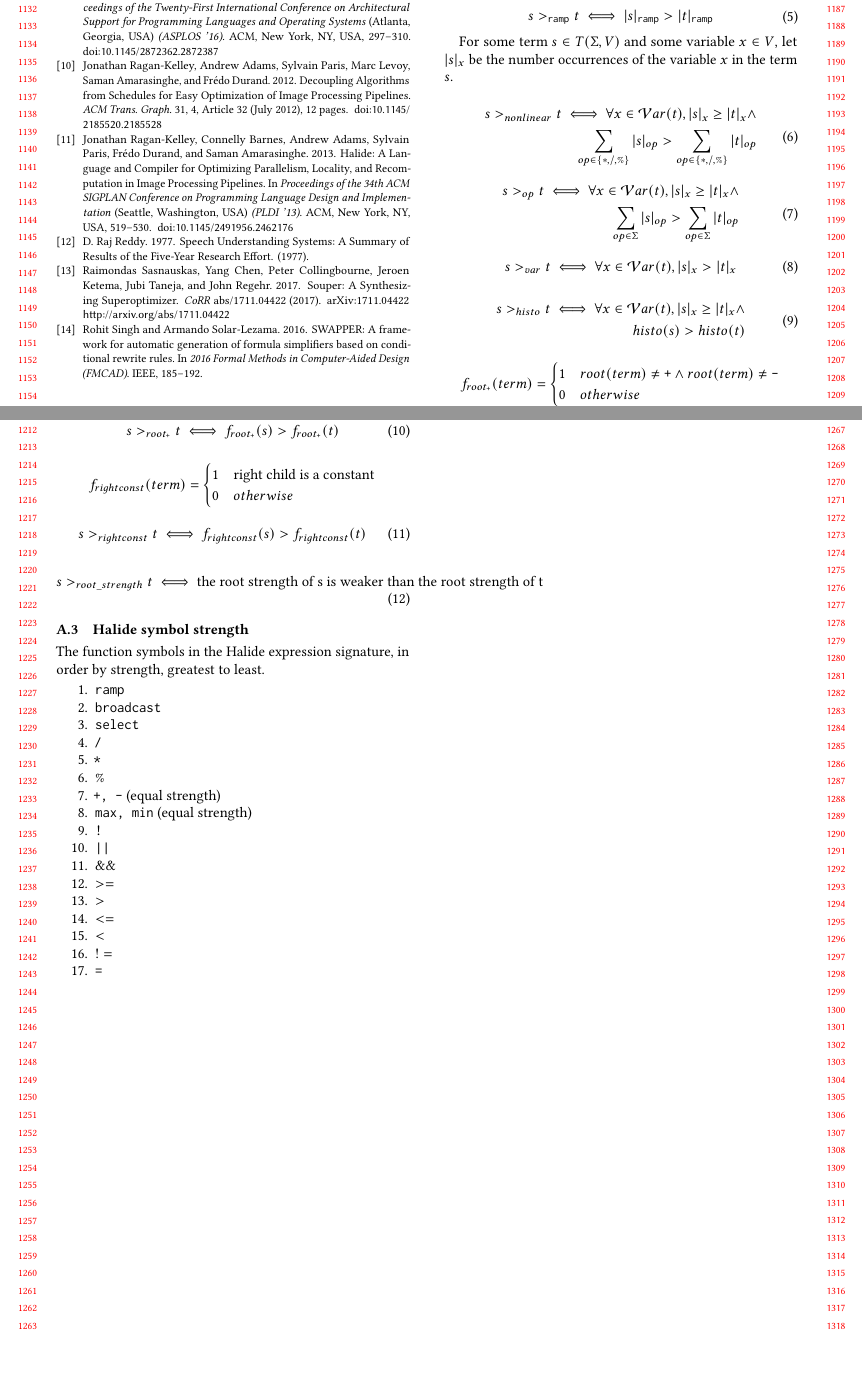
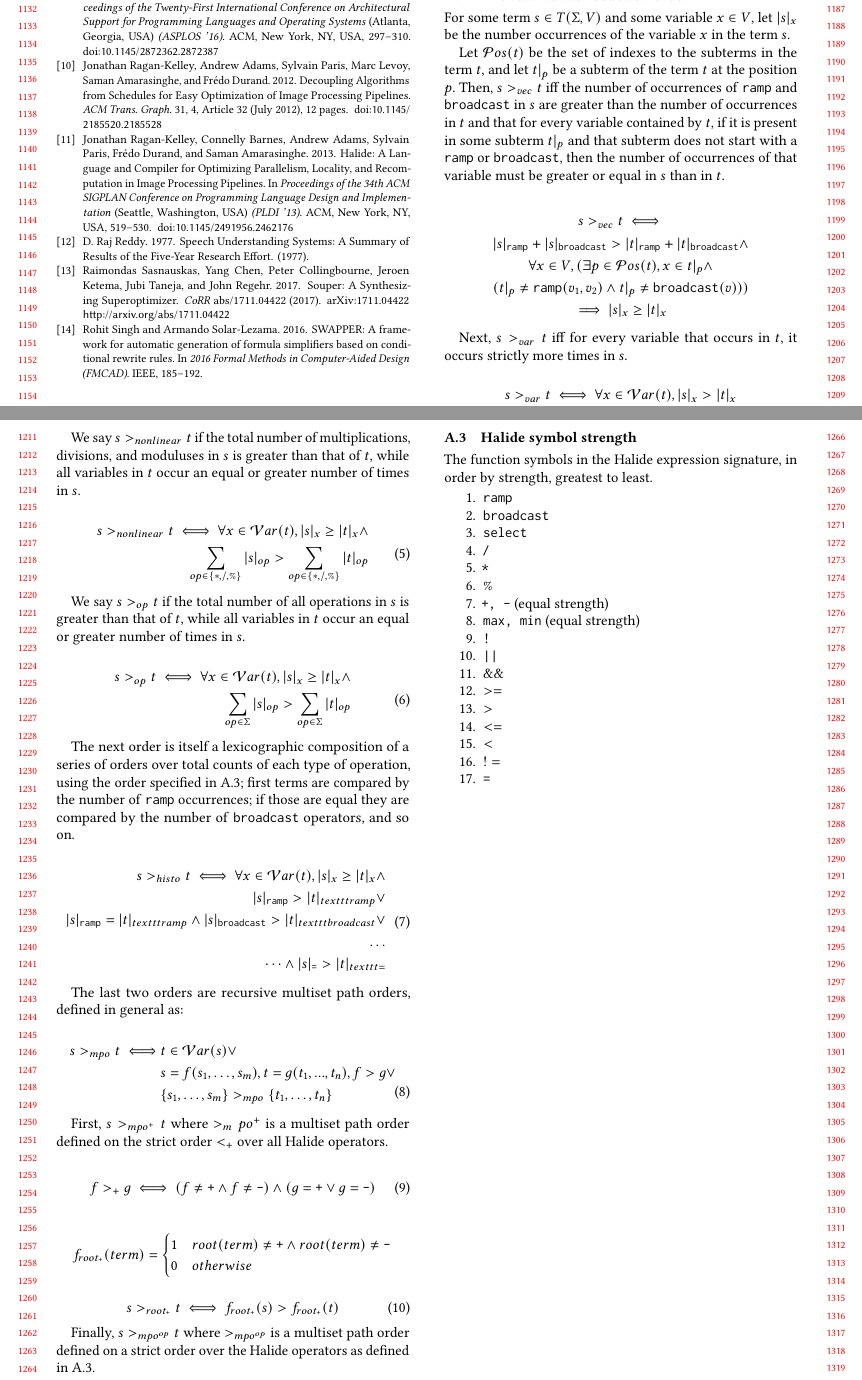
Before and after one commit to jn80842/synthsimplifierpaper, a LaTeX paper (main.tex): two parts of pages 11 and 12 of 12, joined at a grey line, cut so that both start at the same text, the shorter picture padded with empty space. Compiled offline with pdfLaTeX.

Commit message:
fully formalize reduction order in appendix

```diff
--- a/main.tex
+++ b/main.tex
@@ -613,7 +613,9 @@ rule cannot increase the number of vector operations:
 
 \begin{equation}
 \begin{split}
-s >_{\texttt{vec}} t \Leftrightarrow |s|_{\texttt{ramp}} + |s|_{\texttt{broadcast}} > |t|_{\texttt{ramp}} + |s|_{\texttt{broadcast}}
+s >_{\texttt{vec}} t \Leftrightarrow |s|_{\texttt{ramp}} + |s|_{\texttt{broadcast}} > |t|_{\texttt{ramp}} + |s|_{\texttt{broadcast}} \wedge \\
+\forall x \in V, \exists p (S|_p \neq \texttt{ramp}(x,a)) \vee (S|_p \neq \texttt{ramp}(a,x) \vee \texttt{broadcast}(x)) \\
+ \implies |s|_x \geq |t|_x
 \end{split}
 \end{equation}
 
@@ -1104,13 +1108,27 @@ Herbie, superoptimization, abstract interpretation, MCSAT (Jovanovic)
 \subsection{The full Halide reduction order}
 \label{a:reductionorder}
 
-\begin{equation}
-\begin{split}
-s >_{\texttt{ramp}} t \iff |s|_{\texttt{ramp}} > |t|_{\texttt{ramp}}
-\end{split}
-\end{equation}
+For some term $s \in T(\Sigma, V)$ and some variable $x \in V$, let $|s|_x$ be the number occurrences of the variable $x$ in the term $s$.
 
-For some term $s \in T(\Sigma, V)$ and some variable $x \in V$, let $|s|_x$ be the number occurrences of the variable $x$ in the term $s$.
+Let $\mathcal{P}os(t)$ be the set of indexes to the subterms in the term $t$, and let $t|_p$ be a subterm of the term $t$ at the position $p$. Then, $s >_{vec} t$ iff the number of occurrences of \texttt{ramp} and \texttt{broadcast} in $s$ are greater than the number of occurrences in $t$ and that for every variable contained by $t$, if it is present in some subterm $t|_p$ and that subterm does not start with a \texttt{ramp} or \texttt{broadcast}, then the number of occurrences of that variable must be greater or equal in $s$ than in $t$.
+
+\begin{gather*}
+%\begin{split}
+s >_{vec} t \iff \\
+ |s|_{\texttt{ramp}} + |s|_{\texttt{broadcast}} > |t|_{\texttt{ramp}} + |t|_{\texttt{broadcast}} \wedge \\
+\forall x \in V, (\exists p \in \mathcal{P}os(t), x \in t|_p \wedge \\
+(t|_p \neq \texttt{ramp}(v_1,v_2) \wedge t|_p \neq \texttt{broadcast}(v))) \\
+\implies |s|_x \geq |t|_x
+%\end{split}
+\end{gather*}
+
+Next, $s >_{var} t$ iff for every variable that occurs in $t$, it occurs strictly more times in $s$.
+
+\begin{equation*}
+s >_{var} t \iff \forall x \in \mathcal{V}ar(t), |s|_x > |t|_x
+\end{equation*}
+
+We say $s >_{nonlinear} t$ if the total number of multiplications, divisions, and moduluses in $s$ is greater than that of $t$, while all variables in $t$ occur an equal or greater number of times in $s$.
 
 \begin{equation}
 \begin{split}
@@ -1119,6 +1137,8 @@ s >_{nonlinear} t \iff \forall x \in \mathcal{V}ar(t), |s|_x \geq |t|_x \wedge \
 \end{split}
 \end{equation}
 
+We say $s >_{op} t$ if the total number of all operations in $s$ is greater than that of $t$, while all variables in $t$ occur an equal or greater number of times in $s$.
+
 \begin{equation}
 \begin{split}
 s >_{op} t \iff \forall x \in \mathcal{V}ar(t), |s|_x \geq |t|_x \wedge \\
@@ -1126,15 +1146,32 @@ s >_{op} t \iff \forall x \in \mathcal{V}ar(t), |s|_x \geq |t|_x \wedge \\
 \end{split}
 \end{equation}
 
-\begin{equation}
-s >_{var} t \iff \forall x \in \mathcal{V}ar(t), |s|_x > |t|_x
-\end{equation}
+The next order is itself a lexicographic composition of a series of orders over total counts of each type of operation, using the order specified in ~\ref{symbolstrength}; first terms are compared by the number of \texttt{ramp} occurrences; if those are equal they are compared by the number of \texttt{broadcast} operators, and so on.
 
 \begin{equation}
 \begin{split}
 s >_{histo} t \iff \forall x \in \mathcal{V}ar(t), |s|_x \geq |t|_x \wedge \\
-histo(s) > histo(t)
+|s|_{\texttt{ramp}} > |t|_{texttt{ramp}} \vee \\
+|s|_{\texttt{ramp}} = |t|_{texttt{ramp}} \wedge |s|_{\texttt{broadcast}} > |t|_{texttt{broadcast}} \vee \\
+\dots \\
+\dots \wedge |s|_{\texttt{=}} > |t|_{texttt{=}}
 \end{split}
+\end{equation}
+
+The last two orders are recursive multiset path orders, defined in general as:
+
+\begin{equation}
+\begin{split}
+s >_{mpo} t \iff & t \in \mathcal{V}ar(s) \vee \\
+              &  s = f(s_1,\dots,s_m), t = g(t_1,...,t_n), f > g \vee \\
+               & \{s_1, \dots, s_m\} >_{mpo} \{t_1,\dots,t_n\}
+\end{split}
+\end{equation}
+
+First, $s >_{mpo^+} t$ where $>_mpo^+$ is a multiset path order defined on the strict order $<_+$ over all Halide operators.
+
+\begin{equation}
+f >_+ g \iff (f \neq \texttt{+} \wedge f \neq \texttt{-}) \wedge (g = \texttt{+} \vee g = \texttt{-})
 \end{equation}
 
 \[
@@ -1148,21 +1185,7 @@ f_{root_{\texttt{+}}}(term) = \begin{cases}
 s >_{root_{\texttt{+}}} t \iff f_{root_{\texttt{+}}}(s) > f_{root_{\texttt{+}}}(t)
 \end{equation}
 
-\[
-f_{rightconst}(term) = \begin{cases}
-                          1 & \textrm{right child is a constant} \\
-                          0 & otherwise
-                        \end{cases}
-\]
-
-\begin{equation}
-s >_{rightconst} t \iff f_{rightconst}(s) > f_{rightconst}(t)
-\end{equation}
-
-\begin{equation}
-s >_{root\_strength} t \iff \textrm{the root strength of s is weaker than the root strength of t}
-\end{equation}
-
+Finally, $s >_{mpo^{op}} t$ where $>_{mpo^{op}}$ is a multiset path order defined on a strict order over the Halide operators as defined in ~\ref{symbolstrength}.
 
 \subsection{Halide symbol strength} \label{symbolstrength}
 
```
Also changed, not shown: main.tex (4 more changed lines).
